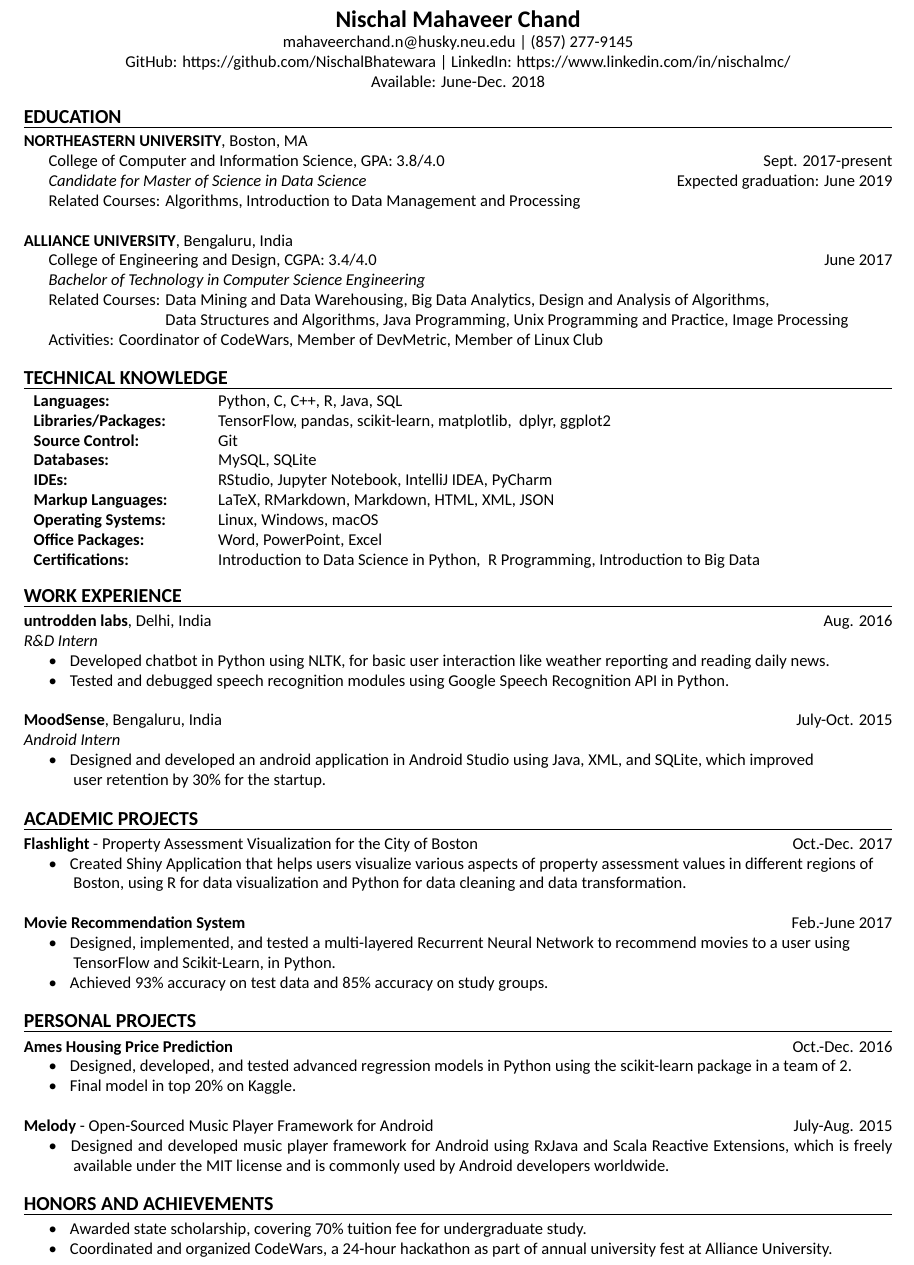
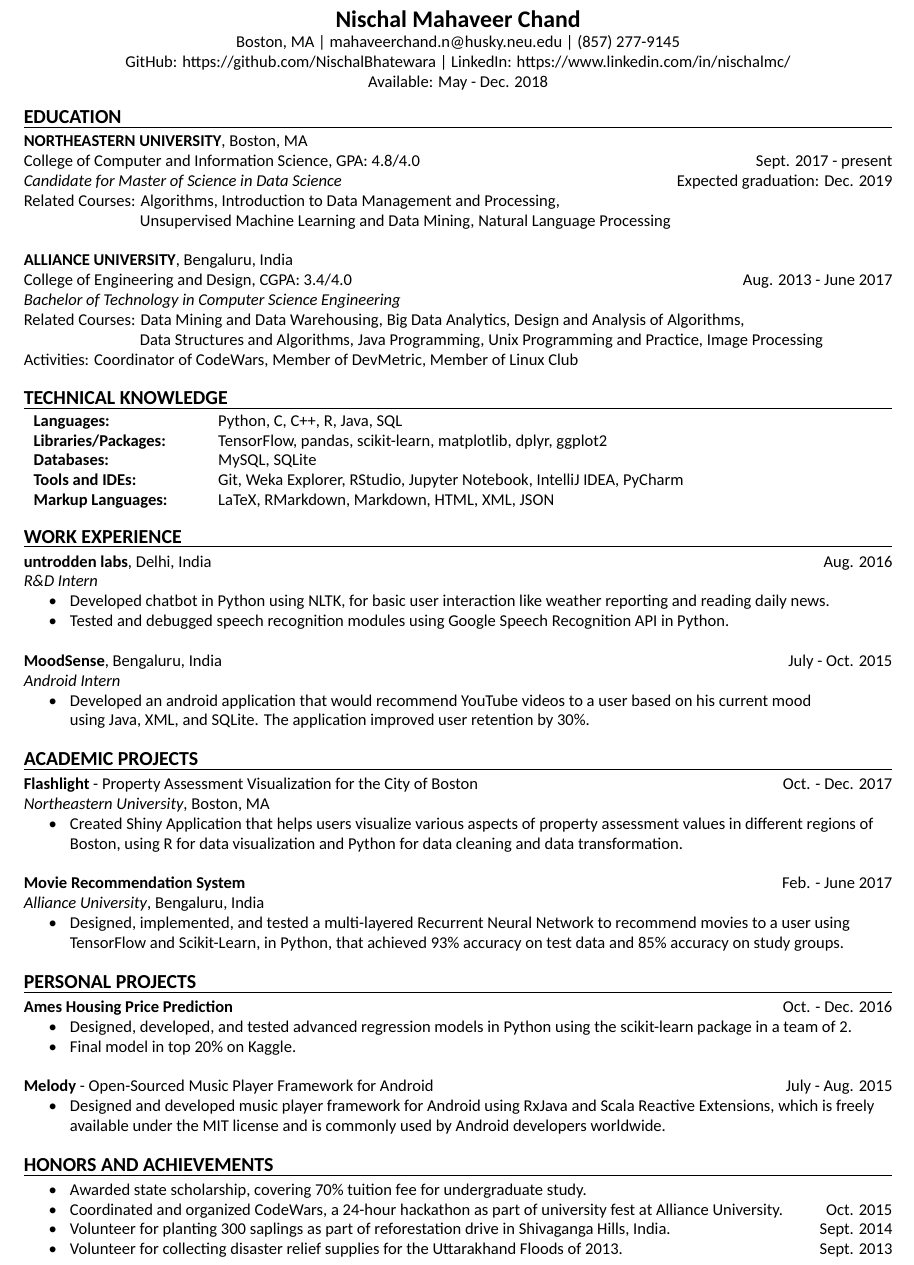
Before and after one commit to darkestfloyd/resume, a LaTeX CV (resume_draft.tex): part of the page, cut so that both start at the same text. Compiled offline with XeLaTeX; a missing font is replaced by an installed copy or a similar font.

Commit message:
ethan updates

```diff
--- a/resume_draft.tex
+++ b/resume_draft.tex
@@ -24,10 +24,10 @@
 \begin{document}
 	\begin{center}
 		{\Large \textbf{Nischal Mahaveer Chand}} \\
-		mahaveerchand.n@husky.neu.edu | (857) 277-9145 \\
+		Boston, MA | mahaveerchand.n@husky.neu.edu | (857) 277-9145 \\
                 GitHub: https://github.com/NischalBhatewara |
                 LinkedIn: https://www.linkedin.com/in/nischalmc/\\
-		Available: June-Dec. 2018 \\
+		Available: May - Dec. 2018 \\
 	\end{center}
 
 	\noindent
@@ -37,27 +37,29 @@
 
 	\noindent
 	\textbf{NORTHEASTERN UNIVERSITY}, Boston, MA \\
-	\indent College of Computer and Information Science, GPA: 3.8/4.0
-        \hfill Sept. 2017-present \\
-	\indent \textit{Candidate for Master of Science in Data Science}
-        \hfill Expected graduation: June 2019 \\
-	\indent Related Courses: Algorithms, Introduction to Data Management and Processing \\
+	College of Computer and Information Science, GPA: 4.8/4.0
+        \hfill Sept. 2017 - present \\
+	\textit{Candidate for Master of Science in Data Science}
+        \hfill Expected graduation: Dec. 2019 \\
+        Related Courses: Algorithms, Introduction to Data Management and Processing, \\
+        \hspace*{23.9mm} Unsupervised Machine Learning and Data Mining,
+        Natural Language Processing \\
 
 	\noindent
 	\textbf{ALLIANCE UNIVERSITY}, Bengaluru, India \\
-	\indent College of Engineering and Design, CGPA: 3.4/4.0 \hfill June 2017 \\
-	\indent \textit{Bachelor of Technology in Computer Science Engineering} \\
-	\indent Related Courses:
+	College of Engineering and Design, CGPA: 3.4/4.0 \hfill Aug. 2013 - June 2017 \\
+	\textit{Bachelor of Technology in Computer Science Engineering} \\
+	Related Courses:
                                     Data Mining and Data Warehousing,
                                     Big Data Analytics,
                                     Design and Analysis of Algorithms,
-                                    \\ \hspace*{29.3mm}
+                                    \\ \hspace*{23.9mm}
                                     Data Structures and Algorithms,
                                     Java Programming,
                                     Unix Programming and Practice,
                                     Image Processing
                                     \\
-	\indent Activities: Coordinator of CodeWars, Member of DevMetric, Member of Linux
+	Activities: Coordinator of CodeWars, Member of DevMetric, Member of Linux
         Club \\
 
 	\noindent
@@ -66,17 +68,13 @@
 
 	\noindent
 	\begin{tabular}{ m{3.5cm} l }
-		\textbf{Languages: } & Python,\ C,\ C++,\ R,\ Java,\ SQL \\
-		\textbf{Libraries/Packages: } & TensorFlow,\ pandas,\ scikit-learn,\ matplotlib,
-                \ dplyr,\ ggplot2 \\
-		\textbf{Source Control: } & Git	\\
+		\textbf{Languages: } & Python, C, C++, R, Java, SQL \\
+		\textbf{Libraries/Packages: } & TensorFlow, pandas, scikit-learn, matplotlib,
+                 dplyr, ggplot2 \\
 		\textbf{Databases: } & MySQL, SQLite\\
-		\textbf{IDEs: } & RStudio,\ Jupyter Notebook,\ IntelliJ IDEA,\ PyCharm\\
-		\textbf{Markup Languages: } & LaTeX,\ RMarkdown,\ Markdown,\ HTML,\ XML,\ JSON \\
-		\textbf{Operating Systems: } & Linux,\ Windows,\ macOS \\
-		\textbf{Office Packages: } & Word, PowerPoint, Excel \\
-		\textbf{Certifications: } & Introduction to Data Science in Python,
-                \ R Programming,\ Introduction to Big Data \\
+		\textbf{Tools and IDEs: } & Git, Weka Explorer, RStudio, Jupyter Notebook, IntelliJ IDEA,
+                 PyCharm\\
+		\textbf{Markup Languages: } & LaTeX, RMarkdown, Markdown, HTML, XML, JSON \\
 	\end{tabular} \\
 
 	\smallskip
@@ -95,11 +93,12 @@
         Recognition API in Python. \\
 
 	\noindent
-	\textbf{MoodSense}, Bengaluru, India \hfill July-Oct. 2015 \\
+	\textbf{MoodSense}, Bengaluru, India \hfill July - Oct. 2015 \\
 	\textit{Android Intern} \\
-	\mybullet Designed and developed an android application in Android Studio using Java,
-        XML, and SQLite, which improved \\
-	\indent\indent user retention by 30\% for the startup. \\
+	\mybullet Developed an android application that would recommend YouTube videos to a
+        user based on his current mood \\
+        \hspace*{9mm} using Java, XML, and SQLite. The
+        application improved user retention by 30\%. \\
 
         \noindent
 	{\large \textbf{ACADEMIC PROJECTS}}
@@ -108,17 +107,18 @@
 
         \noindent
         \textbf{Flashlight} - Property Assessment Visualization for the City of Boston
-        \hfill Oct.-Dec. 2017 \\
+        \hfill Oct. - Dec. 2017 \\
+        \textit{Northeastern University}, Boston, MA \\
         \mybullet Created Shiny Application that helps users visualize various aspects of
-        property assessment values in different regions of \\ \indent\indent Boston, using
+        property assessment values in different regions of \\ \hspace*{9mm} Boston, using
         R for data visualization and Python for data cleaning and data transformation. \\
 
         \noindent
-        \textbf{Movie Recommendation System} \hfill Feb.-June 2017\\
+        \textbf{Movie Recommendation System} \hfill Feb. - June 2017\\
+        \textit{Alliance University}, Bengaluru, India \\
         \mybullet Designed, implemented, and tested a multi-layered Recurrent Neural Network
-        to recommend movies to a user using \\ \indent\indent TensorFlow and Scikit-Learn,
-        in Python. \\
-        \mybullet Achieved 93\% accuracy on test data and 85\% accuracy on study groups. \\
+        to recommend movies to a user using \\ \hspace*{9mm} TensorFlow and Scikit-Learn,
+        in Python, that achieved 93\% accuracy on test data and 85\% accuracy on study groups. \\
 
 	\noindent
 	{\large \textbf{PERSONAL PROJECTS}}
@@ -126,15 +126,15 @@
 	\smallskip
 
 	\noindent
-	\textbf{Ames Housing Price Prediction} \hfill Oct.-Dec. 2016 \\
+	\textbf{Ames Housing Price Prediction} \hfill Oct. - Dec. 2016 \\
 	\mybullet Designed, developed, and tested advanced regression models in Python using
         the scikit-learn package in a team of 2. \\
 	\mybullet Final model in top 20\% on Kaggle. \\
 
 	\noindent
-	\textbf{Melody} - Open-Sourced Music Player Framework for Android \hfill July-Aug. 2015 \\
+	\textbf{Melody} - Open-Sourced Music Player Framework for Android \hfill July - Aug. 2015\\
 	\mybullet Designed and developed music player framework for Android using RxJava and
-        Scala Reactive Extensions, which is freely \indent\indent available under the MIT license
+        Scala Reactive Extensions, which is freely\\ \hspace*{9mm} available under the MIT license
         and is commonly used by Android developers worldwide. \\
 
 	\noindent
@@ -143,8 +143,12 @@
 	\smallskip
 
         \mybullet Awarded state scholarship, covering 70\% tuition fee for undergraduate study. \\
-        \mybullet Coordinated and organized CodeWars, a 24-hour hackathon as part of annual
-        university fest at Alliance University. \\
+        \mybullet Coordinated and organized CodeWars, a 24-hour hackathon as part of
+        university fest at Alliance University.\hfill Oct. 2015\\
+        \mybullet Volunteer for planting 300 saplings as part of reforestation drive in
+        Shivaganga Hills, India. \hfill Sept. 2014 \\
+        \mybullet Volunteer for collecting disaster relief supplies for the Uttarakhand Floods
+        of 2013. \hfill Sept. 2013 \\
 
 	% \mybullet Coordinated, organized, and supervised a team of 20 for a 24 hour Hackathon
         % as part of university fest. \hfill Oct. 2015 \\
```
Also changed, not shown: resume.pdf, resume_draft.pdf.
